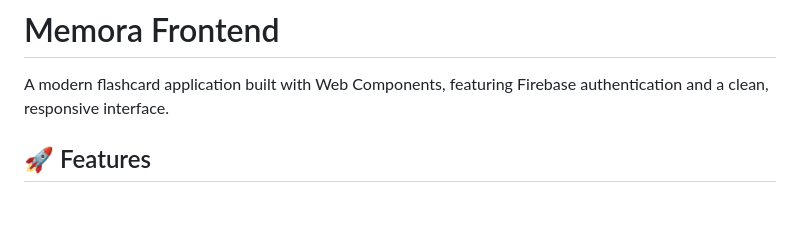
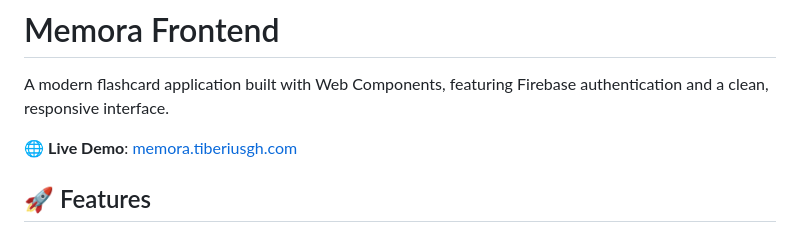
Before and after one commit to Memora-Tiberiusgh/frontend, a Markdown page: README.md, the part around the change. Drawn GitHub-style; blank space fills up the shorter version.

```diff
--- a/README.md
+++ b/README.md
@@ -1,6 +1,8 @@
 # Memora Frontend
 
 A modern flashcard application built with Web Components, featuring Firebase authentication and a clean, responsive interface.
+
+🌐 **Live Demo**: [memora.tiberiusgh.com](https://memora.tiberiusgh.com)
 
 ## 🚀 Features
 
```
